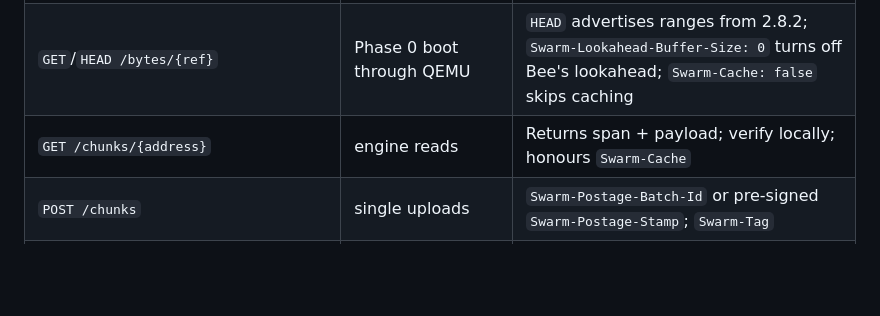
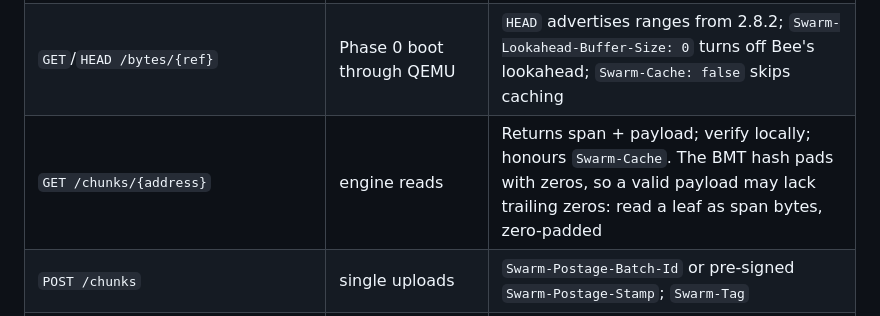
Before and after one commit to petfold/swarmblk, a Markdown page: docs/SPEC.md, the part around the change. Drawn GitHub-style; blank space fills up the shorter version.

Commit message:
Note that a verified leaf may lack trailing zeros
The BMT hash pads a payload with zeros, so GET /chunks can return a
leaf without its trailing zeros and still pass verification. Readers
take a leaf as span bytes, padded with zeros.

Co-Authored-By: Claude Opus 5.5 <noreply@anthropic.com>

```diff
--- a/docs/SPEC.md
+++ b/docs/SPEC.md
@@ -217,7 +217,7 @@ Bee ≥ 2.8.2. All requests go to `$SWARMBLK_BEE_URL` (default `http://localhost
 |---|---|---|
 | `POST /bytes` | Phase 0 image upload | Set `Swarm-Redundancy-Level: 0` and `Swarm-Postage-Batch-Id`; the response carries `swarm-tag` |
 | `GET`/`HEAD /bytes/{ref}` | Phase 0 boot through QEMU | `HEAD` advertises ranges from 2.8.2; `Swarm-Lookahead-Buffer-Size: 0` turns off Bee's lookahead; `Swarm-Cache: false` skips caching |
-| `GET /chunks/{address}` | engine reads | Returns span + payload; verify locally; honours `Swarm-Cache` |
+| `GET /chunks/{address}` | engine reads | Returns span + payload; verify locally; honours `Swarm-Cache`. The BMT hash pads with zeros, so a valid payload may lack trailing zeros: read a leaf as span bytes, zero-padded |
 | `POST /chunks` | single uploads | `Swarm-Postage-Batch-Id` or pre-signed `Swarm-Postage-Stamp`; `Swarm-Tag` |
 | `GET /chunks/stream` (WebSocket) | bulk uploads | One ack per chunk means stored locally, not synced; `Swarm-Tag`; batch id or pre-signed stamps |
 | `POST /tags`, `GET /tags/{uid}` | sync tracking | Counters `split`, `seen`, `stored`, `sent`, `synced` |
```
